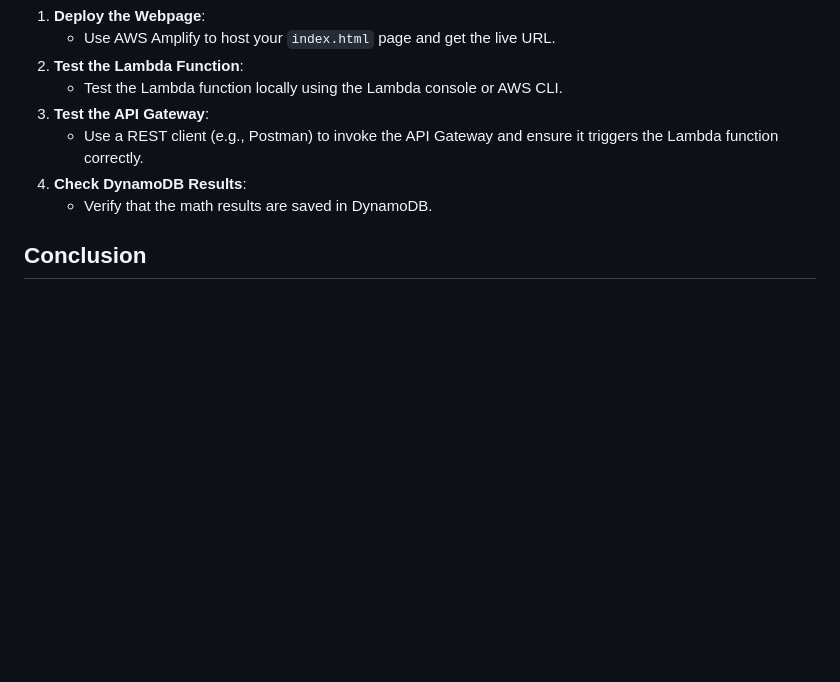
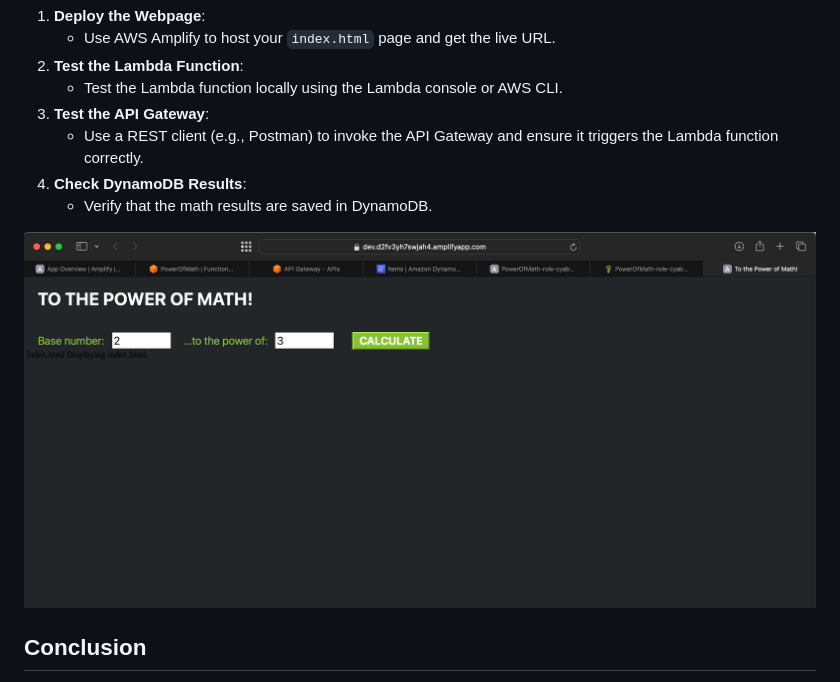
Before and after one commit to Sue37MK/PowerOfMath-Website, a Markdown page: README.md, the part around the change. Rendered like a GitHub page; blank space fills up the shorter version.

```diff
--- a/README.md
+++ b/README.md
@@ -70,5 +70,7 @@ This project demonstrates an end-to-end web application built using five differe
 4. **Check DynamoDB Results**:
    - Verify that the math results are saved in DynamoDB.
 
+![Alt text](PowerofMathWeb.png)
+
 ## Conclusion
 This project showcases how to integrate AWS services like Amplify, Lambda, API Gateway, IAM, and DynamoDB to build a functional web application from scratch. The application performs basic math operations, stores the results in a NoSQL database, and presents an interactive UI hosted on AWS.
```
